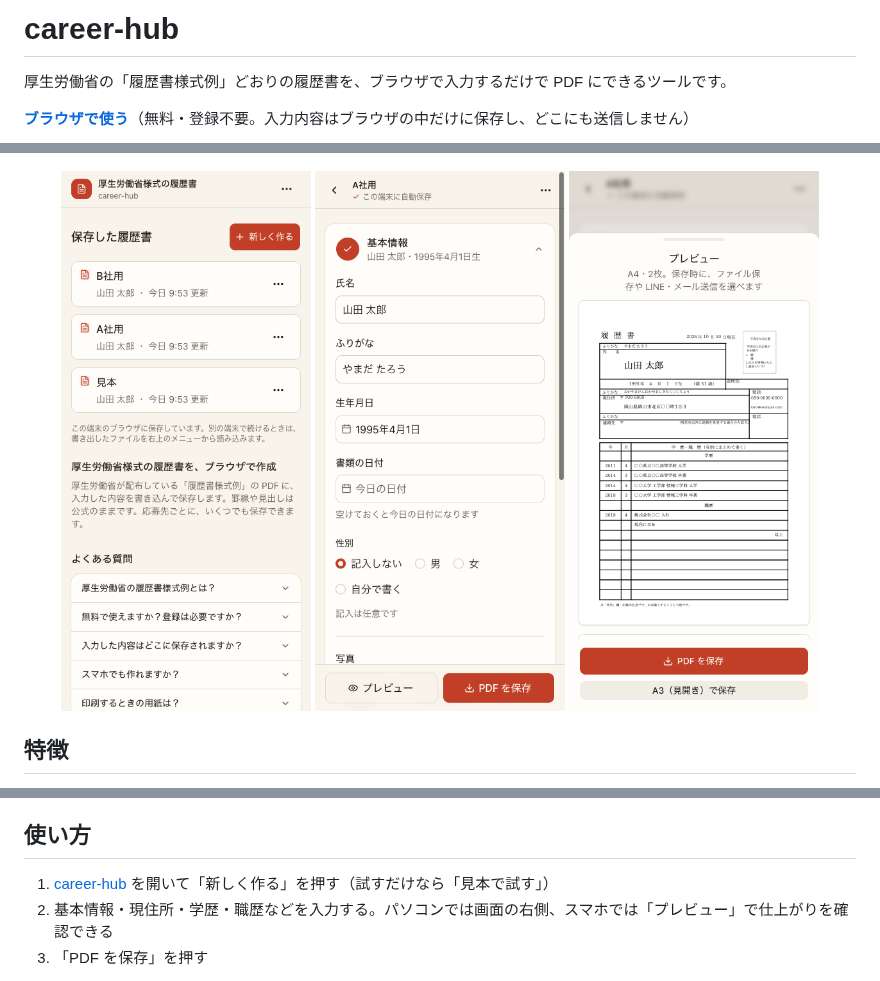
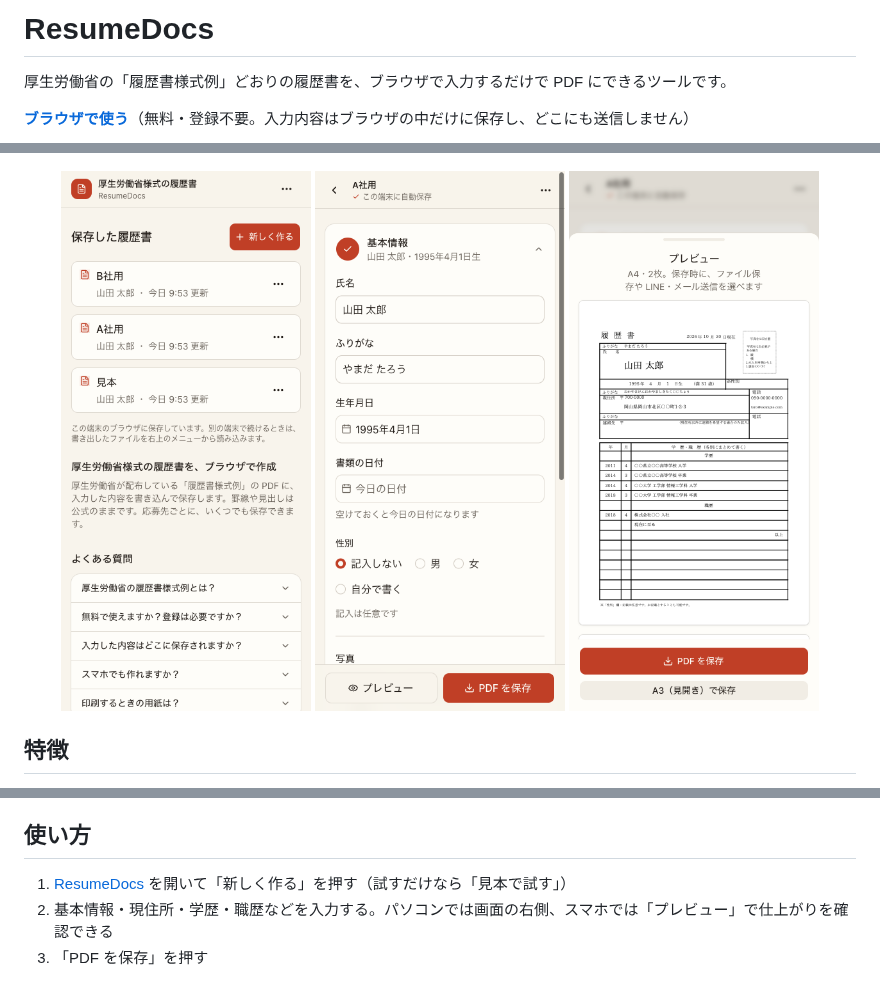
Before and after one commit to 6igtree/career-hub, a Markdown page: README.md, 3 parts joined by grey strips. Rendered like a GitHub page; pictures changed too: docs/web-list.png.

```diff
--- a/README.md
+++ b/README.md
@@ -1,4 +1,4 @@
-# career-hub
+# ResumeDocs
 
 厚生労働省の「履歴書様式例」どおりの履歴書を、ブラウザで入力するだけで PDF にできるツールです。
 
@@ -24,7 +24,7 @@
 
 ## 使い方
 
-1. [career-hub](https://career-hub-one-dusky.vercel.app) を開いて「新しく作る」を押す（試すだけなら「見本で試す」）
+1. [ResumeDocs](https://career-hub-one-dusky.vercel.app) を開いて「新しく作る」を押す（試すだけなら「見本で試す」）
 2. 基本情報・現住所・学歴・職歴などを入力する。パソコンでは画面の右側、スマホでは「プレビュー」で仕上がりを確認できる
 3. 「PDF を保存」を押す
 
```
Also changed, not shown: other parts of README.md (+1 -1 lines), 7 other files.
